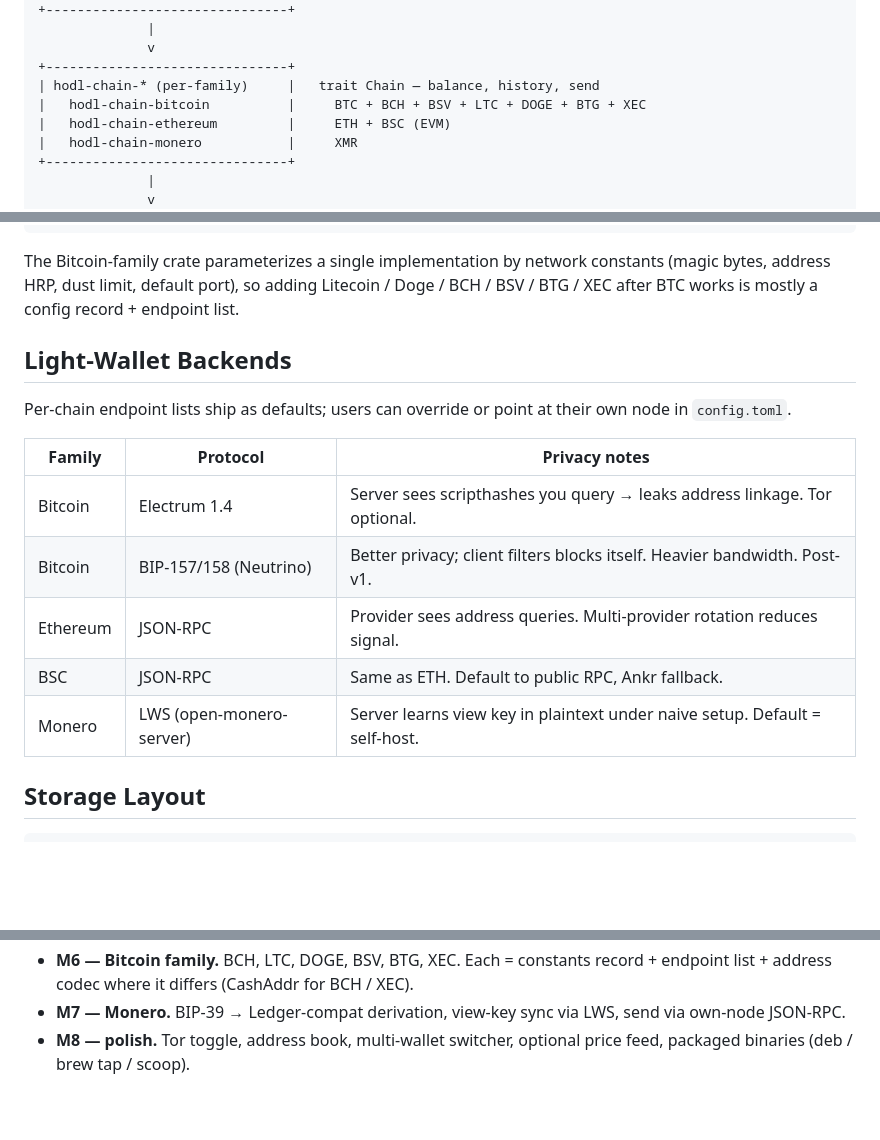
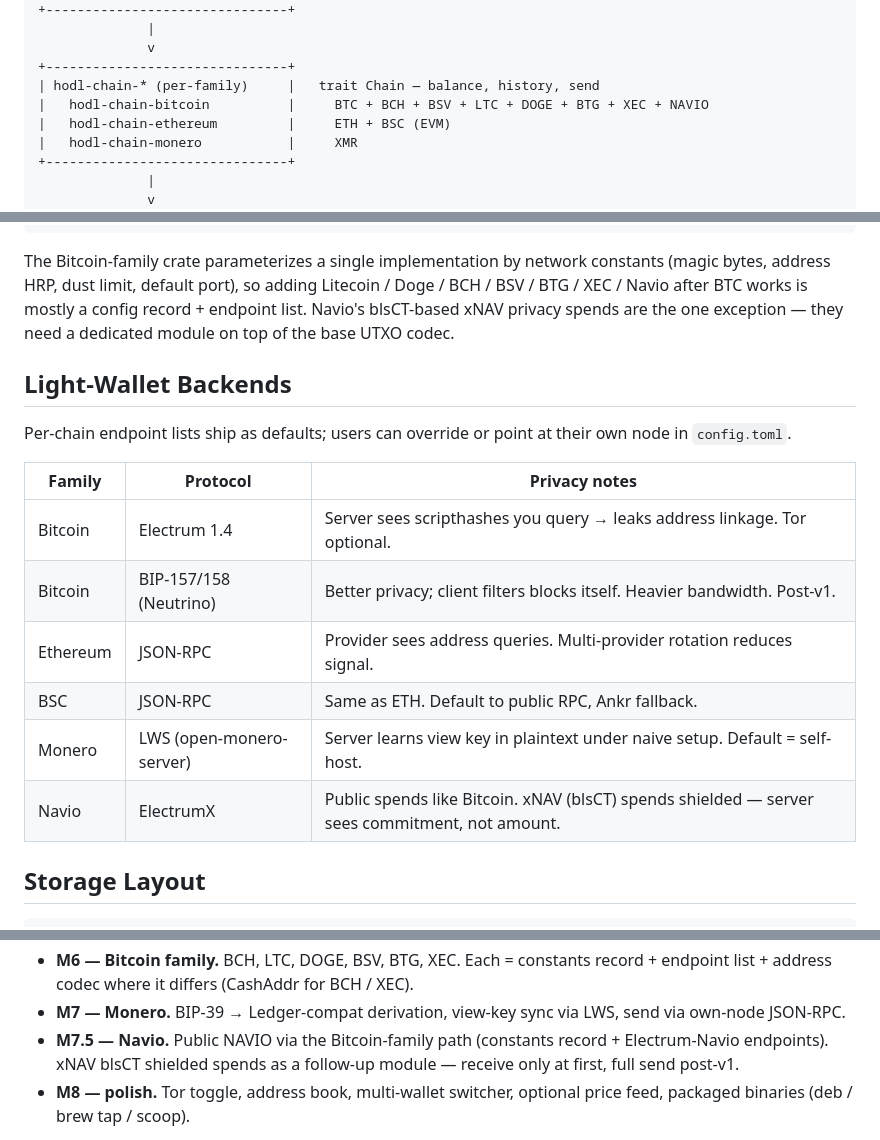
Before and after one commit to kryptic-sh/hodl, a Markdown page: PLAN.md, 3 parts joined by grey strips. GitHub-like rendering; blank space fills up the shorter version.

Commit message:
docs(plan): wire Navio into architecture, backends, milestones

```diff
--- a/PLAN.md
+++ b/PLAN.md
@@ -113,7 +113,7 @@ Native 25-word Monero seeds may be supported as a separate import path post-v1.
               v
 +-------------------------------+
 | hodl-chain-* (per-family)     |   trait Chain — balance, history, send
-|   hodl-chain-bitcoin          |     BTC + BCH + BSV + LTC + DOGE + BTG + XEC
+|   hodl-chain-bitcoin          |     BTC + BCH + BSV + LTC + DOGE + BTG + XEC + NAVIO
 |   hodl-chain-ethereum         |     ETH + BSC (EVM)
 |   hodl-chain-monero           |     XMR
 +-------------------------------+
@@ -143,21 +143,23 @@ pub trait Chain {
 
 The Bitcoin-family crate parameterizes a single implementation by network
 constants (magic bytes, address HRP, dust limit, default port), so adding
-Litecoin / Doge / BCH / BSV / BTG / XEC after BTC works is mostly a config
-record + endpoint list.
+Litecoin / Doge / BCH / BSV / BTG / XEC / Navio after BTC works is mostly a
+config record + endpoint list. Navio's blsCT-based xNAV privacy spends are the
+one exception — they need a dedicated module on top of the base UTXO codec.
 
 ## Light-Wallet Backends
 
 Per-chain endpoint lists ship as defaults; users can override or point at their
 own node in `config.toml`.
 
-| Family   | Protocol                 | Privacy notes                                                               |
-| -------- | ------------------------ | --------------------------------------------------------------------------- |
-| Bitcoin  | Electrum 1.4             | Server sees scripthashes you query → leaks address linkage. Tor optional.   |
-| Bitcoin  | BIP-157/158 (Neutrino)   | Better privacy; client filters blocks itself. Heavier bandwidth. Post-v1.   |
-| Ethereum | JSON-RPC                 | Provider sees address queries. Multi-provider rotation reduces signal.      |
-| BSC      | JSON-RPC                 | Same as ETH. Default to public RPC, Ankr fallback.                          |
-| Monero   | LWS (open-monero-server) | Server learns view key in plaintext under naive setup. Default = self-host. |
+| Family   | Protocol                 | Privacy notes                                                                                  |
+| -------- | ------------------------ | ---------------------------------------------------------------------------------------------- |
+| Bitcoin  | Electrum 1.4             | Server sees scripthashes you query → leaks address linkage. Tor optional.                      |
+| Bitcoin  | BIP-157/158 (Neutrino)   | Better privacy; client filters blocks itself. Heavier bandwidth. Post-v1.                      |
+| Ethereum | JSON-RPC                 | Provider sees address queries. Multi-provider rotation reduces signal.                         |
+| BSC      | JSON-RPC                 | Same as ETH. Default to public RPC, Ankr fallback.                                             |
+| Monero   | LWS (open-monero-server) | Server learns view key in plaintext under naive setup. Default = self-host.                    |
+| Navio    | ElectrumX                | Public spends like Bitcoin. xNAV (blsCT) spends shielded — server sees commitment, not amount. |
 
 ## Storage Layout
 
@@ -224,6 +226,9 @@ Keymap: vim-ish (`j/k` move, `gg/G` jump, `:` command, `/` search, `q` quit).
   XEC).
 - **M7 — Monero.** BIP-39 → Ledger-compat derivation, view-key sync via LWS,
   send via own-node JSON-RPC.
+- **M7.5 — Navio.** Public NAVIO via the Bitcoin-family path (constants record +
+  Electrum-Navio endpoints). xNAV blsCT shielded spends as a follow-up module —
+  receive only at first, full send post-v1.
 - **M8 — polish.** Tor toggle, address book, multi-wallet switcher, optional
   price feed, packaged binaries (deb / brew tap / scoop).
 
```
